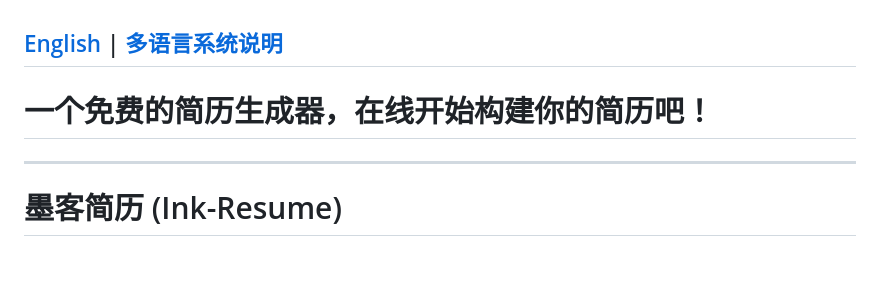
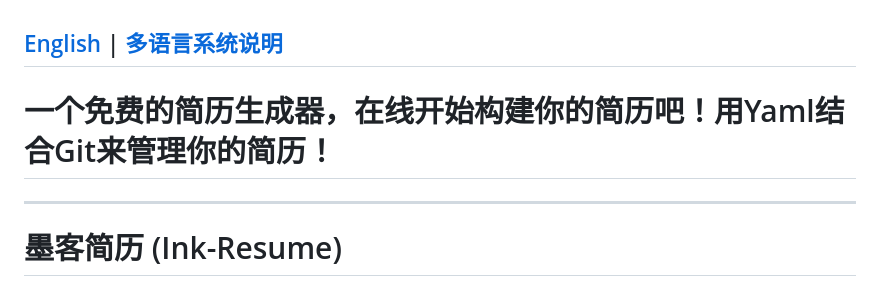
Before and after one commit to mycloudai/Ink-Resume, a Markdown page: README.md, the part around the change. Rendered like a GitHub page; blank space fills up the shorter version.

Commit message:
add more info to readme

```diff
--- a/README.md
+++ b/README.md
@@ -1,6 +1,6 @@
 [English](./README.en.md) | [多语言系统说明](./MULTILANG.md)
 ---
-# 一个免费的简历生成器，在线开始构建你的简历吧！
+# 一个免费的简历生成器，在线开始构建你的简历吧！用Yaml结合Git来管理你的简历！
 ---
 # 墨客简历 (Ink-Resume)
 
```
